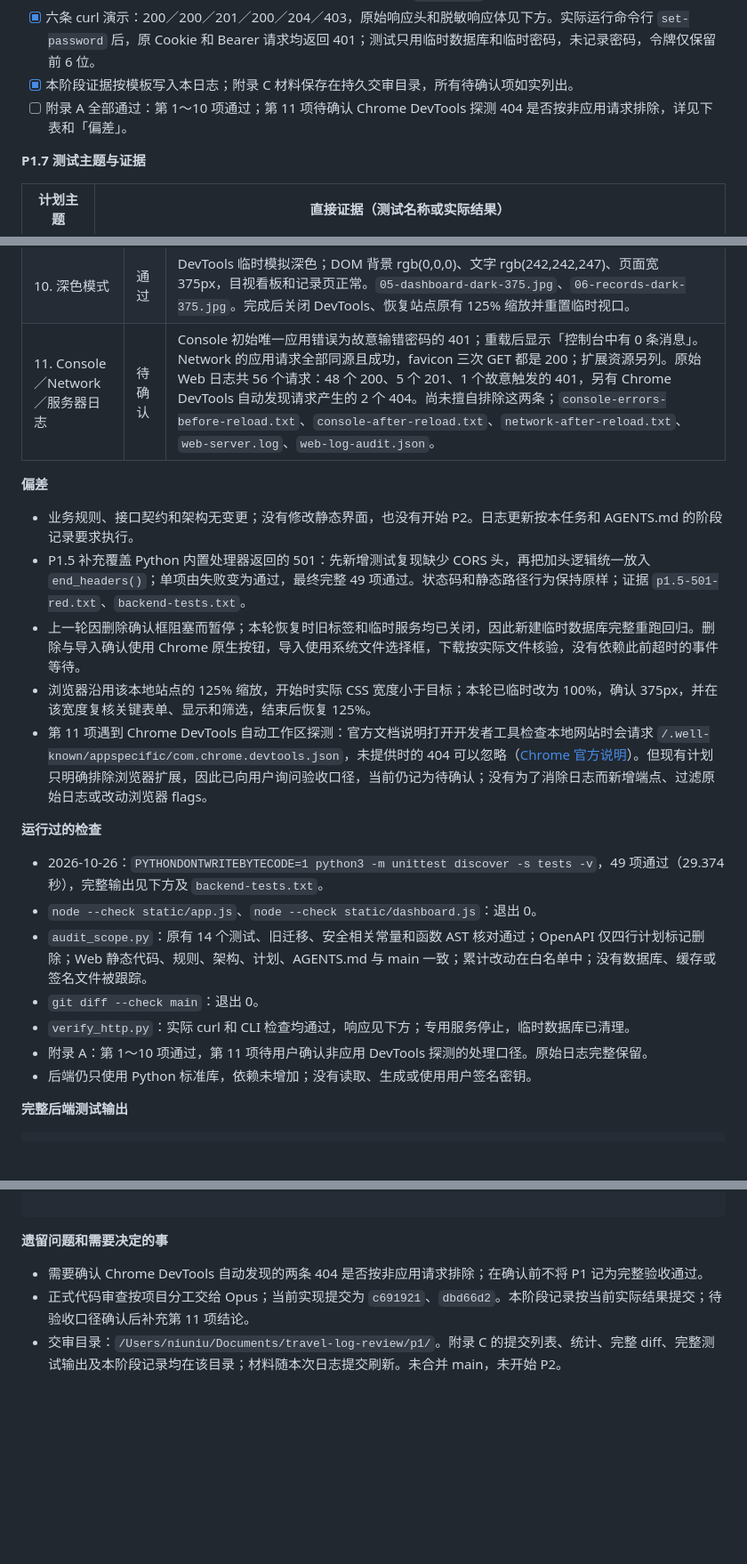
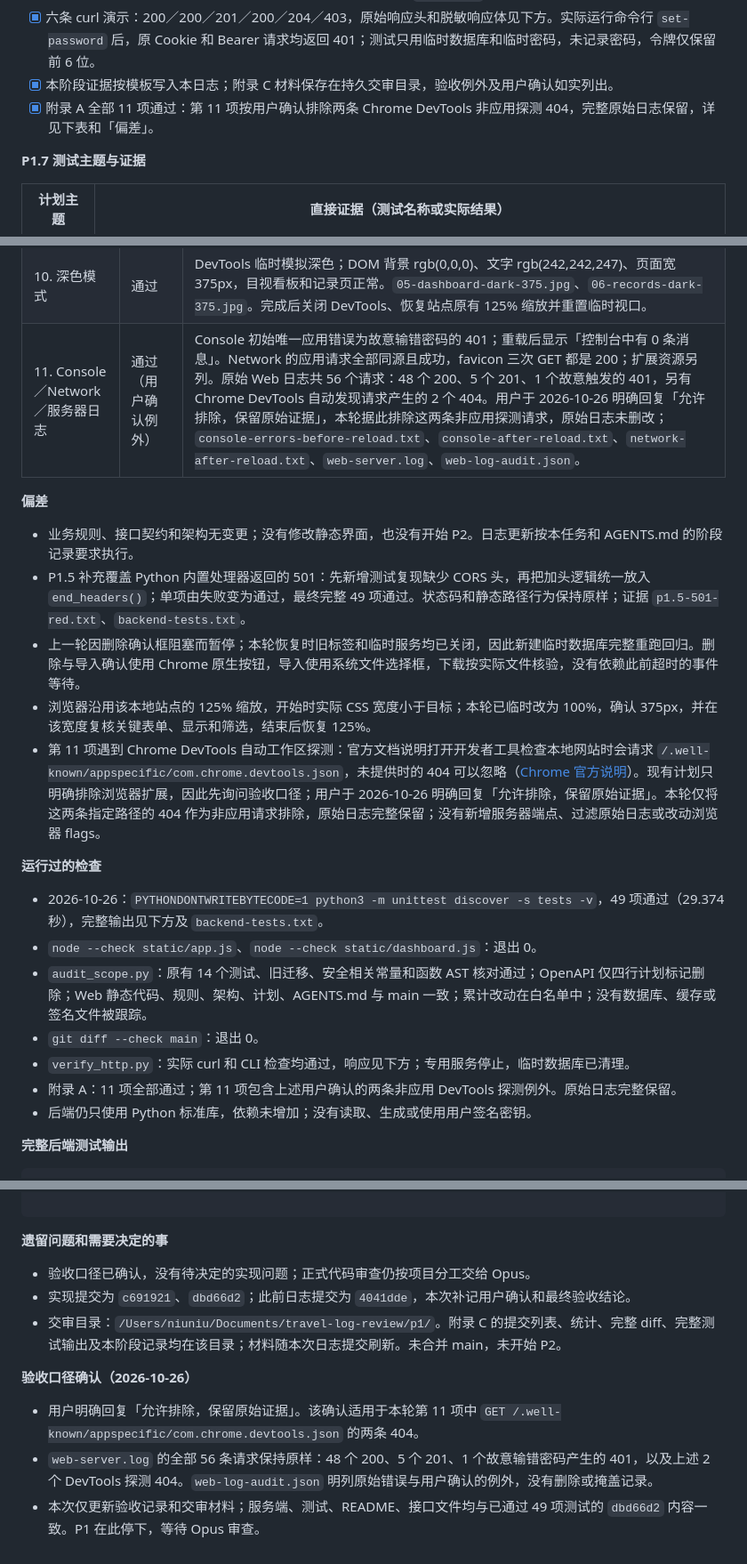
Before and after one commit to Arcadiaaaaaa/travel-log, a Markdown page: docs/android-log.md, 3 parts joined by grey strips. Shown at 89% size. GitHub-like rendering; blank space fills up the shorter version.

Commit message:
docs: 确认 P1 Web 回归验收结论

```diff
--- a/docs/android-log.md
+++ b/docs/android-log.md
@@ -157,8 +157,8 @@ OK
 - [x] P1.6：README 增加 `TRAVEL_CORS_ORIGINS` 及认证说明；OpenAPI 仅删除三个接口和 bearerAuth 上四行 `x-status: planned`，文本对比确认无其他契约改动。
 - [x] P1.7：`PYTHONDONTWRITEBYTECODE=1 python3 -m unittest discover -s tests -v`：49 项全部通过（29.374 秒）；原有 14 个测试方法 AST 完全相同，仅新增 35 个，辅助 `request()` 增加请求头支持。
 - [x] 六条 curl 演示：200／200／201／200／204／403，原始响应头和脱敏响应体见下方。实际运行命令行 `set-password` 后，原 Cookie 和 Bearer 请求均返回 401；测试只用临时数据库和临时密码，未记录密码，令牌仅保留前 6 位。
-- [x] 本阶段证据按模板写入本日志；附录 C 材料保存在持久交审目录，所有待确认项如实列出。
-- [ ] 附录 A 全部通过：第 1～10 项通过；第 11 项待确认 Chrome DevTools 探测 404 是否按非应用请求排除，详见下表和「偏差」。
+- [x] 本阶段证据按模板写入本日志；附录 C 材料保存在持久交审目录，验收例外及用户确认如实列出。
+- [x] 附录 A 全部 11 项通过：第 11 项按用户确认排除两条 Chrome DevTools 非应用探测 404，完整原始日志保留，详见下表和「偏差」。
 
 **P1.7 测试主题与证据**
 
@@ -192,7 +192,7 @@ OK
 | 8. 导入导出 | 通过 | 实际下载 `travel-log-20261026.json`（2512 字节、app=travel-log、version=1、4 条）；确认框显示追加 4 条，导入后提示「已导入 4 条」，列表 4→8，花费 564.50→1129 元，时长 2.9→5.8 小时。`export-check.json`、`04-import-375.jpg`、`import-result.txt`。 |
 | 9. 退出重登 | 通过 | 退出后等待密码框出现，确认只有登录页；重新登录显示「全部 8」，金额和时长保留。检查结束时再次退出并关闭专用标签。 |
 | 10. 深色模式 | 通过 | DevTools 临时模拟深色；DOM 背景 rgb(0,0,0)、文字 rgb(242,242,247)、页面宽 375px，目视看板和记录页正常。`05-dashboard-dark-375.jpg`、`06-records-dark-375.jpg`。完成后关闭 DevTools、恢复站点原有 125% 缩放并重置临时视口。 |
-| 11. Console／Network／服务器日志 | 待确认 | Console 初始唯一应用错误为故意输错密码的 401；重载后显示「控制台中有 0 条消息」。Network 的应用请求全部同源且成功，favicon 三次 GET 都是 200；扩展资源另列。原始 Web 日志共 56 个请求：48 个 200、5 个 201、1 个故意触发的 401，另有 Chrome DevTools 自动发现请求产生的 2 个 404。尚未擅自排除这两条；`console-errors-before-reload.txt`、`console-after-reload.txt`、`network-after-reload.txt`、`web-server.log`、`web-log-audit.json`。 |
+| 11. Console／Network／服务器日志 | 通过（用户确认例外） | Console 初始唯一应用错误为故意输错密码的 401；重载后显示「控制台中有 0 条消息」。Network 的应用请求全部同源且成功，favicon 三次 GET 都是 200；扩展资源另列。原始 Web 日志共 56 个请求：48 个 200、5 个 201、1 个故意触发的 401，另有 Chrome DevTools 自动发现请求产生的 2 个 404。用户于 2026-10-26 明确回复「允许排除，保留原始证据」，本轮据此排除这两条非应用探测请求，原始日志未删改；`console-errors-before-reload.txt`、`console-after-reload.txt`、`network-after-reload.txt`、`web-server.log`、`web-log-audit.json`。 |
 
 **偏差**
 
@@ -200,7 +200,7 @@ OK
 - P1.5 补充覆盖 Python 内置处理器返回的 501：先新增测试复现缺少 CORS 头，再把加头逻辑统一放入 `end_headers()`；单项由失败变为通过，最终完整 49 项通过。状态码和静态路径行为保持原样；证据 `p1.5-501-red.txt`、`backend-tests.txt`。
 - 上一轮因删除确认框阻塞而暂停；本轮恢复时旧标签和临时服务均已关闭，因此新建临时数据库完整重跑回归。删除与导入确认使用 Chrome 原生按钮，导入使用系统文件选择框，下载按实际文件核验，没有依赖此前超时的事件等待。
 - 浏览器沿用该本地站点的 125% 缩放，开始时实际 CSS 宽度小于目标；本轮已临时改为 100%，确认 375px，并在该宽度复核关键表单、显示和筛选，结束后恢复 125%。
-- 第 11 项遇到 Chrome DevTools 自动工作区探测：官方文档说明打开开发者工具检查本地网站时会请求 `/.well-known/appspecific/com.chrome.devtools.json`，未提供时的 404 可以忽略（[Chrome 官方说明](https://developer.chrome.com/docs/devtools/automatic-workspaces)）。但现有计划只明确排除浏览器扩展，因此已向用户询问验收口径，当前仍记为待确认；没有为了消除日志而新增端点、过滤原始日志或改动浏览器 flags。
+- 第 11 项遇到 Chrome DevTools 自动工作区探测：官方文档说明打开开发者工具检查本地网站时会请求 `/.well-known/appspecific/com.chrome.devtools.json`，未提供时的 404 可以忽略（[Chrome 官方说明](https://developer.chrome.com/docs/devtools/automatic-workspaces)）。现有计划只明确排除浏览器扩展，因此先询问验收口径；用户于 2026-10-26 明确回复「允许排除，保留原始证据」。本轮仅将这两条指定路径的 404 作为非应用请求排除，原始日志完整保留；没有新增服务器端点、过滤原始日志或改动浏览器 flags。
 
 **运行过的检查**
 
@@ -209,7 +209,7 @@ OK
 - `audit_scope.py`：原有 14 个测试、旧迁移、安全相关常量和函数 AST 核对通过；OpenAPI 仅四行计划标记删除；Web 静态代码、规则、架构、计划、AGENTS.md 与 main 一致；累计改动在白名单中；没有数据库、缓存或签名文件被跟踪。
 - `git diff --check main`：退出 0。
 - `verify_http.py`：实际 curl 和 CLI 检查均通过，响应见下方；专用服务停止，临时数据库已清理。
-- 附录 A：第 1～10 项通过，第 11 项待用户确认非应用 DevTools 探测的处理口径。原始日志完整保留。
+- 附录 A：11 项全部通过；第 11 项包含上述用户确认的两条非应用 DevTools 探测例外。原始日志完整保留。
 - 后端仍只使用 Python 标准库，依赖未增加；没有读取、生成或使用用户签名密钥。
 
 **完整后端测试输出**
@@ -363,6 +363,12 @@ Cache-Control: no-store
 
 **遗留问题和需要决定的事**
 
-- 需要确认 Chrome DevTools 自动发现的两条 404 是否按非应用请求排除；在确认前不将 P1 记为完整验收通过。
-- 正式代码审查按项目分工交给 Opus；当前实现提交为 `c691921`、`dbd66d2`。本阶段记录按当前实际结果提交；待验收口径确认后补充第 11 项结论。
+- 验收口径已确认，没有待决定的实现问题；正式代码审查仍按项目分工交给 Opus。
+- 实现提交为 `c691921`、`dbd66d2`；此前日志提交为 `4041dde`，本次补记用户确认和最终验收结论。
 - 交审目录：`/Users/niuniu/Documents/travel-log-review/p1/`。附录 C 的提交列表、统计、完整 diff、完整测试输出及本阶段记录均在该目录；材料随本次日志提交刷新。未合并 main，未开始 P2。
+
+**验收口径确认（2026-10-26）**
+
+- 用户明确回复「允许排除，保留原始证据」。该确认适用于本轮第 11 项中 `GET /.well-known/appspecific/com.chrome.devtools.json` 的两条 404。
+- `web-server.log` 的全部 56 条请求保持原样：48 个 200、5 个 201、1 个故意输错密码产生的 401，以及上述 2 个 DevTools 探测 404。`web-log-audit.json` 明列原始错误与用户确认的例外，没有删除或掩盖记录。
+- 本次仅更新验收记录和交审材料；服务端、测试、README、接口文件均与已通过 49 项测试的 `dbd66d2` 内容一致。P1 在此停下，等待 Opus 审查。
```
Also changed, not shown: other parts of docs/android-log.md (+1 -1 lines).
